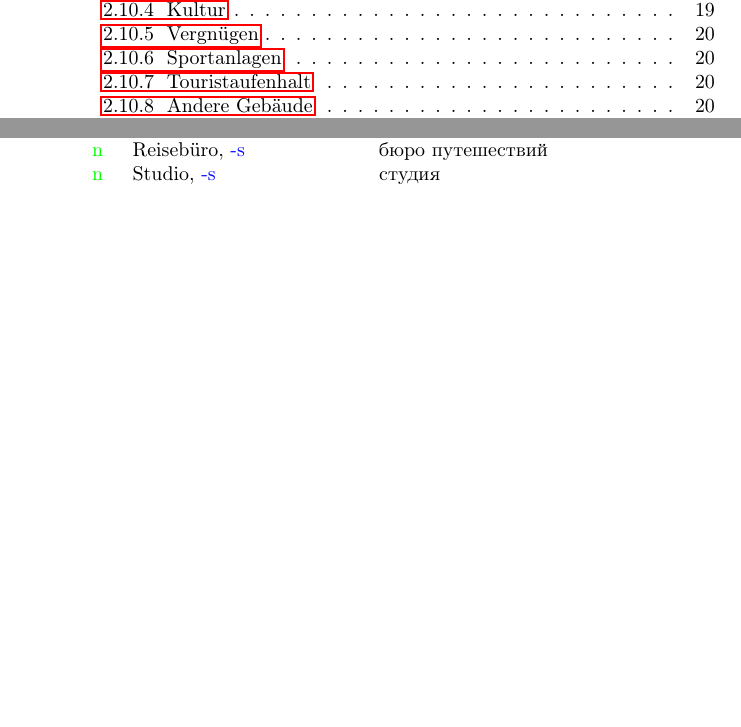
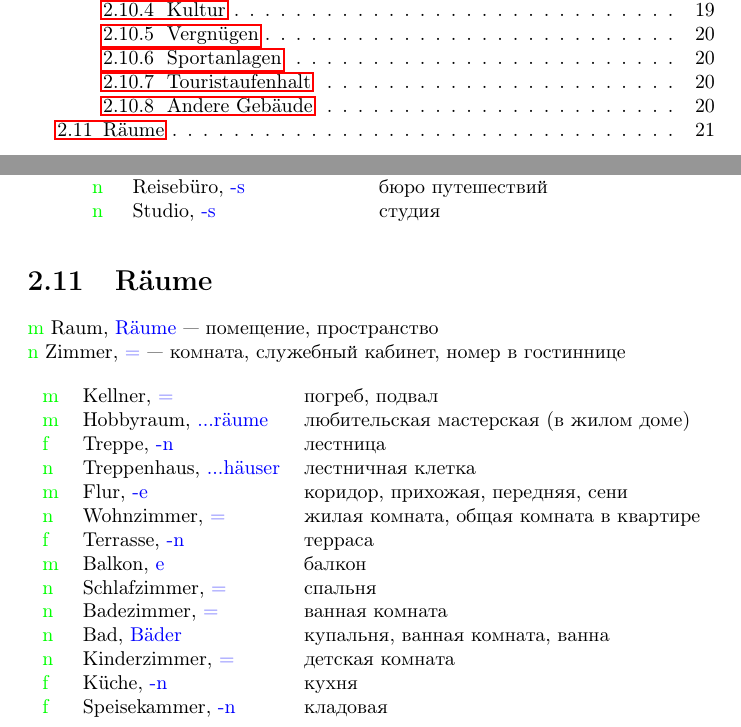
Before and after one commit to graukin/woerterbuch, a LaTeX document (src/Buch.tex, which reads src/woerter/raeume.tex): two parts of pages 1 and 21 of 31, joined at a grey line, cut so that both start at the same text, the shorter picture padded with empty space. Compiled offline with pdfLaTeX.

Commit message:
hinzusetzen 'Raeume'

```diff
--- /dev/null
+++ b/src/woerter/raeume.tex
@@ -0,0 +1,21 @@
+\Title{R\"aume}
+
+\Subst{m}{Raum}{R\"aume}{помещение, пространство} \\
+\Subst{n}{Zimmer}{=}{комната, служебный кабинет, номер в гостиннице}
+
+\begin{longtable}{lll}
+\TSubst{m}{Kellner}{=}{погреб, подвал} \\
+\TSubst{m}{Hobbyraum}{...r\"aume}{любительская мастерская (в жилом доме)} \\
+\TSubst{f}{Treppe}{-n}{лестница} \\
+\TSubst{n}{Treppenhaus}{...h\"auser}{лестничная клетка} \\
+\TSubst{m}{Flur}{-e}{коридор, прихожая, передняя, сени} \\
+\TSubst{n}{Wohnzimmer}{=}{жилая комната, общая комната в квартире} \\
+\TSubst{f}{Terrasse}{-n}{терраса} \\
+\TSubst{m}{Balkon}{e}{балкон} \\
+\TSubst{n}{Schlafzimmer}{=}{спальня} \\
+\TSubst{n}{Badezimmer}{=}{ванная комната} \\
+\TSubst{n}{Bad}{B\"ader}{купальня, ванная комната, ванна} \\
+\TSubst{n}{Kinderzimmer}{=}{детская комната} \\
+\TSubst{f}{K\"uche}{-n}{кухня} \\
+\TSubst{f}{Speisekammer}{-n}{кладовая}
+\end{longtable}
```
Also changed, not shown: src/Buch.tex (+1 -0 lines).
